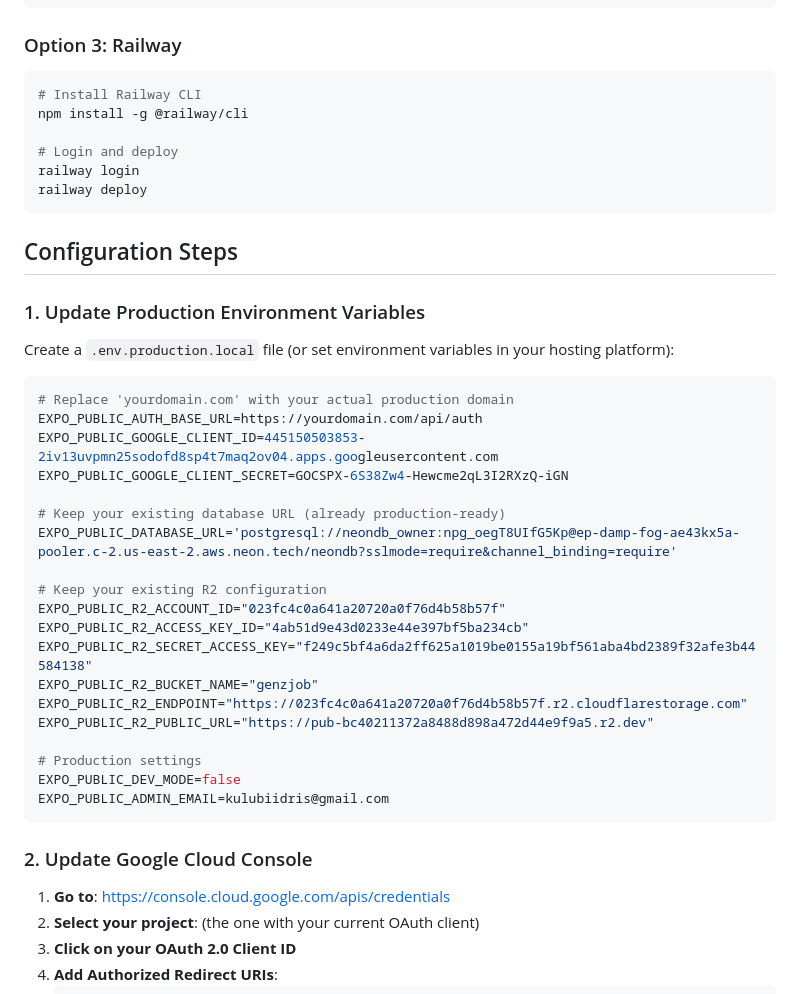
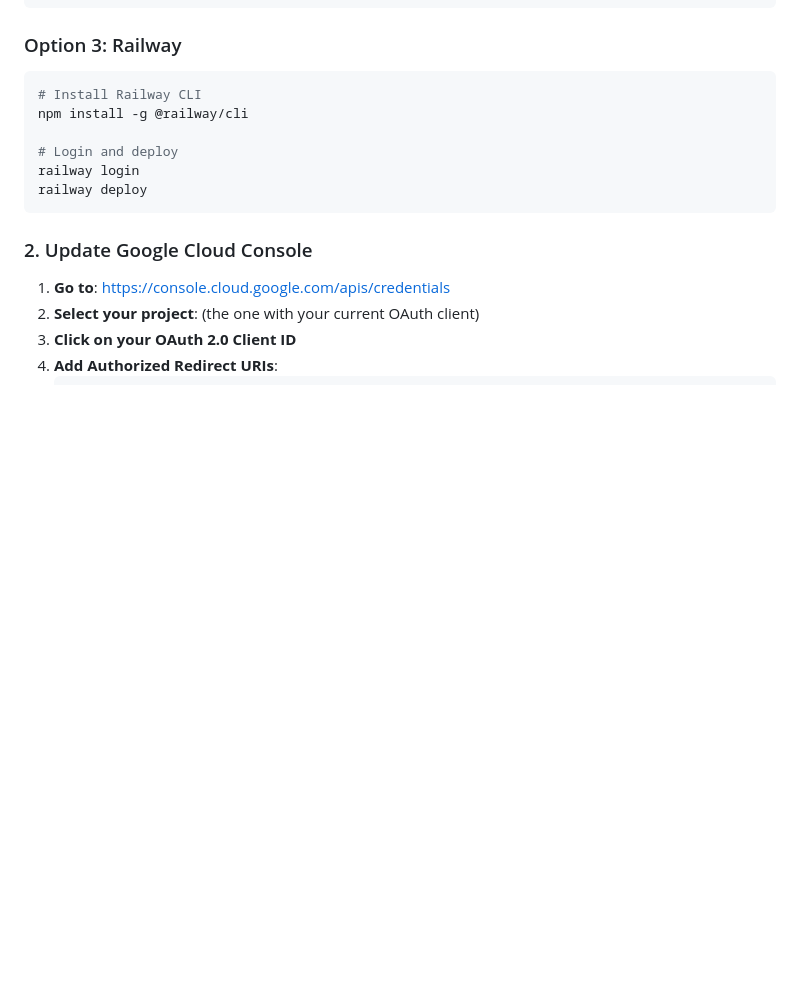
Before and after one commit to IdrisKulubi/Spilled, a Markdown page: PRODUCTION_DEPLOYMENT.md, the part around the change. Drawn GitHub-style; blank space fills up the shorter version.

Commit message:
final critical fix

````diff
--- a/PRODUCTION_DEPLOYMENT.md
+++ b/PRODUCTION_DEPLOYMENT.md
@@ -41,33 +41,9 @@ railway login
 railway deploy
 ```
 
-## Configuration Steps
 
-### 1. Update Production Environment Variables
 
-Create a `.env.production.local` file (or set environment variables in your hosting platform):
 
-```env
-# Replace 'yourdomain.com' with your actual production domain
-EXPO_PUBLIC_AUTH_BASE_URL=https://yourdomain.com/api/auth
-EXPO_PUBLIC_GOOGLE_CLIENT_ID=445150503853-2iv13uvpmn25sodofd8sp4t7maq2ov04.apps.googleusercontent.com
-EXPO_PUBLIC_GOOGLE_CLIENT_SECRET=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
-
-# Keep your existing database URL (already production-ready)
-EXPO_PUBLIC_DATABASE_URL='postgresql://neondb_owner:npg_oegT8UIfG5Kp@ep-damp-fog-ae43kx5a-pooler.c-2.us-east-2.aws.neon.tech/neondb?sslmode=require&channel_binding=require'
-
-# Keep your existing R2 configuration
-EXPO_PUBLIC_R2_ACCOUNT_ID="023fc4c0a641a20720a0f76d4b58b57f"
-EXPO_PUBLIC_R2_ACCESS_KEY_ID="4ab51d9e43d0233e44e397bf5ba234cb"
-EXPO_PUBLIC_R2_SECRET_ACCESS_KEY="f249c5bf4a6da2ff625a1019be0155a19bf561aba4bd2389f32afe3b44584138"
-EXPO_PUBLIC_R2_BUCKET_NAME="genzjob"
-EXPO_PUBLIC_R2_ENDPOINT="https://023fc4c0a641a20720a0f76d4b58b57f.r2.cloudflarestorage.com"
-EXPO_PUBLIC_R2_PUBLIC_URL="https://pub-bc40211372a8488d898a472d44e9f9a5.r2.dev"
-
-# Production settings
-EXPO_PUBLIC_DEV_MODE=false
-EXPO_PUBLIC_ADMIN_EMAIL=kulubiidris@gmail.com
-```
 
 ### 2. Update Google Cloud Console
 
````
